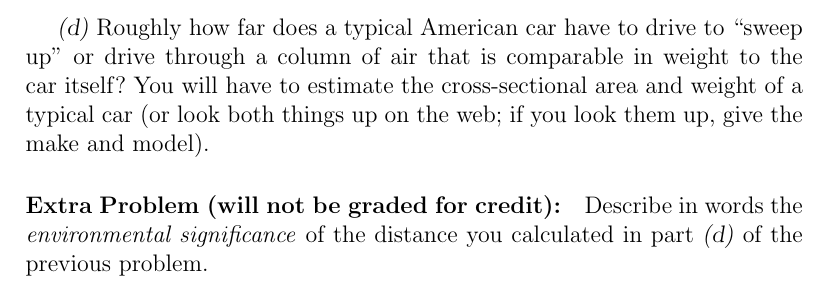
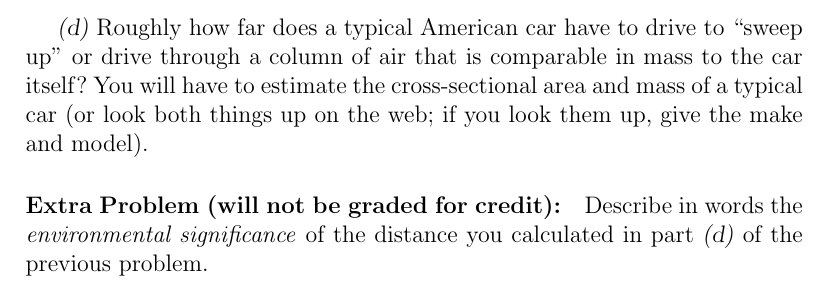
Before and after one commit to davidwhogg/Physics1, a LaTeX document (tex/physics1_ps01.tex): part of page 2 of 2, cut so that both start at the same text. Compiled offline with pdfLaTeX.

Commit message:
mass not weight

```diff
--- a/tex/physics1_ps01.tex
+++ b/tex/physics1_ps01.tex
@@ -68,8 +68,8 @@ their ratio $v_{\mathrm{edge}}/v_{\mathrm{face}}$?
 
 \textsl{(d)}~Roughly how far does a typical American car have to drive
 to ``sweep up'' or drive through a column of air that is comparable in
-weight to the car itself?  You will have to estimate the
-cross-sectional area and weight of a typical car (or look both things
+mass to the car itself?  You will have to estimate the
+cross-sectional area and mass of a typical car (or look both things
 up on the web; if you look them up, give the make and model).
 
 \paragraph{Extra Problem (will not be graded for credit):}%
```
